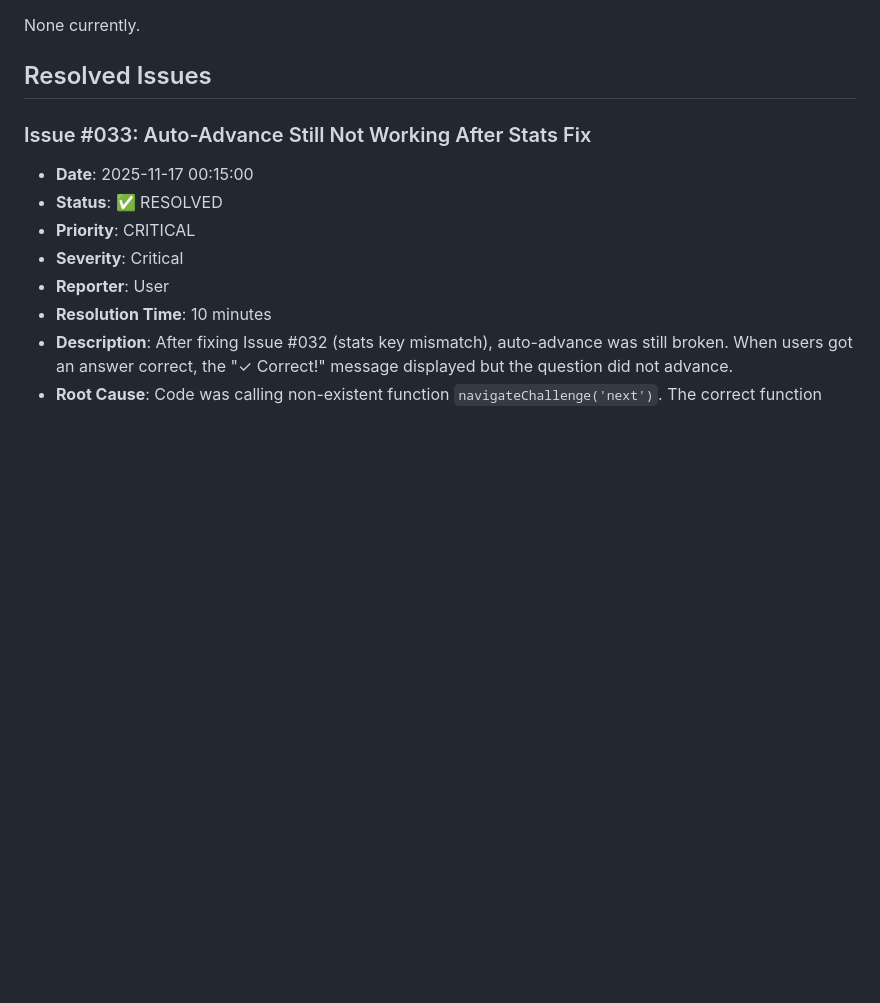
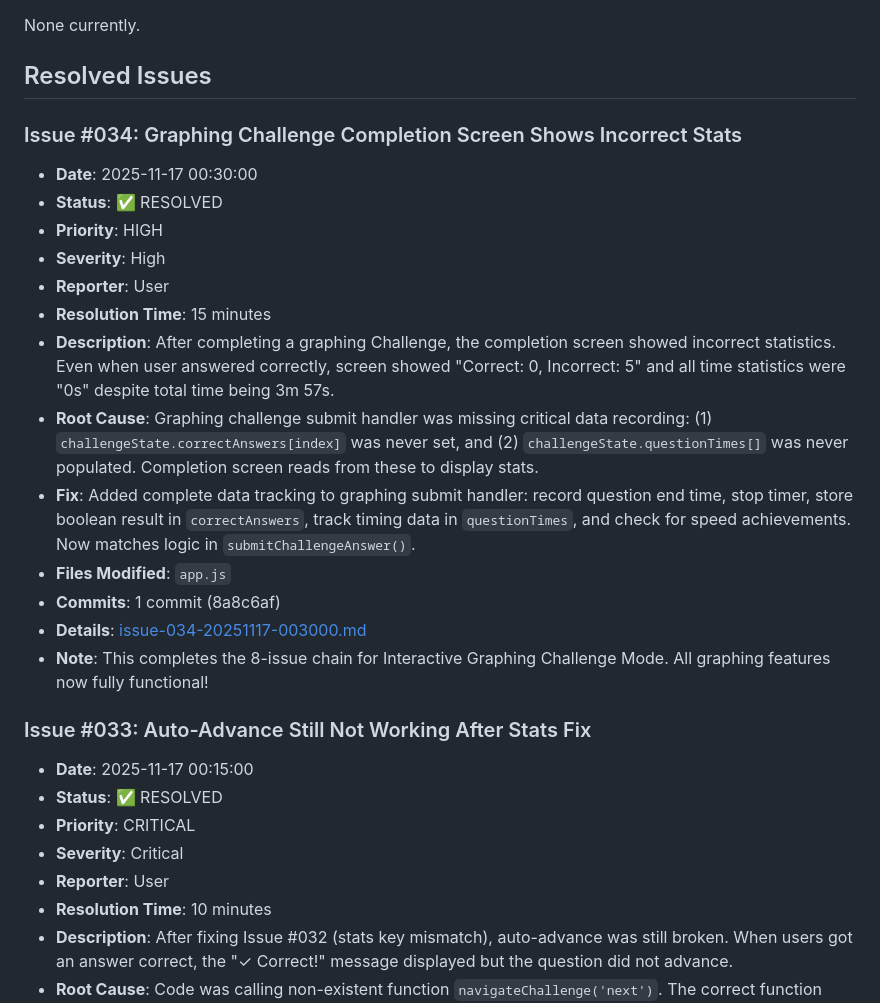
Before and after one commit to Joel-5234/Joel-math-games, a Markdown page: docs/issues/issues-index.md, the part around one of its changes. GitHub-like rendering; blank space fills up the shorter version.

```diff
--- a/docs/issues/issues-index.md
+++ b/docs/issues/issues-index.md
@@ -7,6 +7,21 @@ This file tracks all issues reported and resolved for the St. Benedict's Prep -
 None currently.
 
 ## Resolved Issues
+
+### Issue #034: Graphing Challenge Completion Screen Shows Incorrect Stats
+- **Date**: 2025-11-17 00:30:00
+- **Status**: ✅ RESOLVED
+- **Priority**: HIGH
+- **Severity**: High
+- **Reporter**: User
+- **Resolution Time**: 15 minutes
+- **Description**: After completing a graphing Challenge, the completion screen showed incorrect statistics. Even when user answered correctly, screen showed "Correct: 0, Incorrect: 5" and all time statistics were "0s" despite total time being 3m 57s.
+- **Root Cause**: Graphing challenge submit handler was missing critical data recording: (1) `challengeState.correctAnswers[index]` was never set, and (2) `challengeState.questionTimes[]` was never populated. Completion screen reads from these to display stats.
+- **Fix**: Added complete data tracking to graphing submit handler: record question end time, stop timer, store boolean result in `correctAnswers`, track timing data in `questionTimes`, and check for speed achievements. Now matches logic in `submitChallengeAnswer()`.
+- **Files Modified**: `app.js`
+- **Commits**: 1 commit (8a8c6af)
+- **Details**: [issue-034-20251117-003000.md](./issue-034-20251117-003000.md)
+- **Note**: This completes the 8-issue chain for Interactive Graphing Challenge Mode. All graphing features now fully functional!
 
 ### Issue #033: Auto-Advance Still Not Working After Stats Fix
 - **Date**: 2025-11-17 00:15:00
```
Also changed, not shown: other parts of docs/issues/issues-index.md (+2 -2 lines), docs/issues/issue-034-20251117-003000.md (added, +411 -0 lines).
